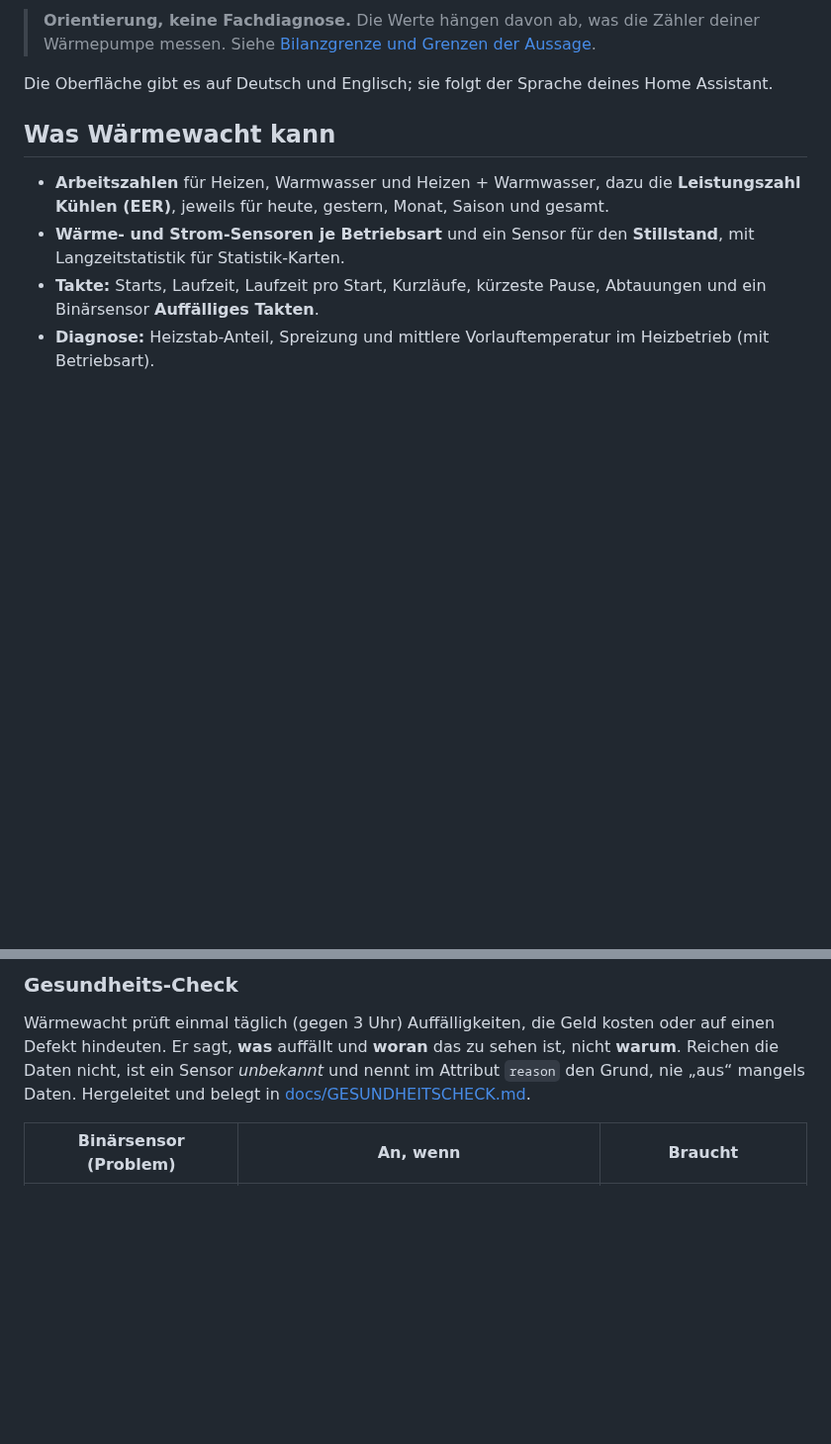
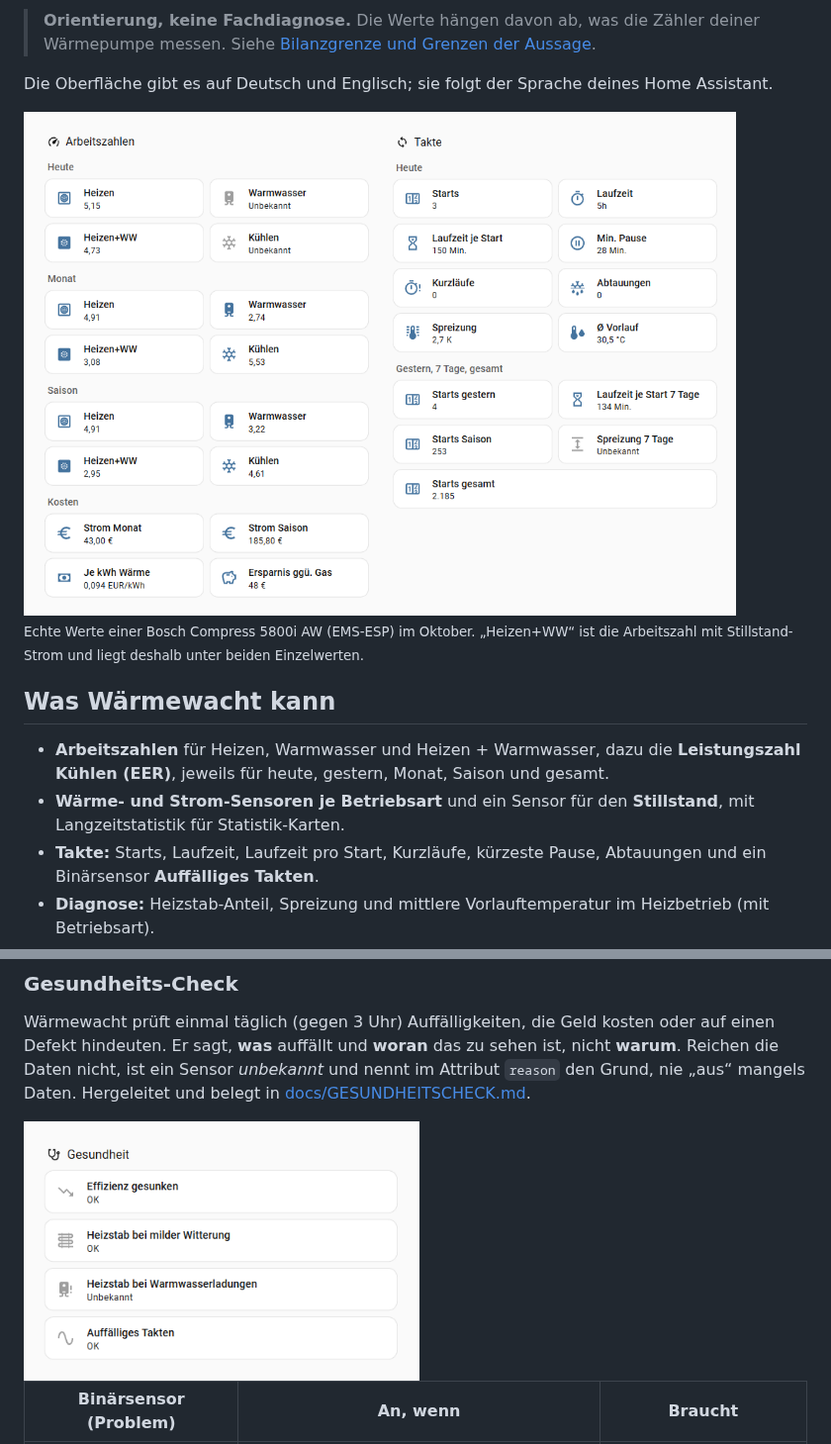
Before and after one commit to waermewacht/integration, a Markdown page: README.md, 2 parts joined by grey strips. Shown at 99% size. Drawn GitHub-style; pictures changed too: assets/screenshots/arbeitszahlen.png (added), assets/screenshots/gesundheit.png (added); blank space fills up the shorter version.

```diff
--- a/README.md
+++ b/README.md
@@ -16,6 +16,10 @@
 > **Orientierung, keine Fachdiagnose.** Die Werte hängen davon ab, was die Zähler deiner Wärmepumpe messen. Siehe [Bilanzgrenze und Grenzen der Aussage](#bilanzgrenze-und-grenzen-der-aussage).
 
 Die Oberfläche gibt es auf Deutsch und Englisch; sie folgt der Sprache deines Home Assistant.
+
+<img src="https://raw.githubusercontent.com/waermewacht/integration/main/assets/screenshots/arbeitszahlen.png" alt="Dashboard mit Arbeitszahlen je Betriebsart für heute, Monat und Saison, Kosten und Takten" width="720">
+
+<sub>Echte Werte einer Bosch Compress 5800i AW (EMS-ESP) im Oktober. „Heizen+WW“ ist die Arbeitszahl mit Stillstand-Strom und liegt deshalb unter beiden Einzelwerten.</sub>
 
 ## Was Wärmewacht kann
 
@@ -254,6 +265,8 @@ Eine Ladung ist ein zusammenhängender Zeitraum mit der Betriebsart Warmwasser.
 ### Gesundheits-Check
 
 Wärmewacht prüft einmal täglich (gegen 3 Uhr) Auffälligkeiten, die Geld kosten oder auf einen Defekt hindeuten. Er sagt, **was** auffällt und **woran** das zu sehen ist, nicht **warum**. Reichen die Daten nicht, ist ein Sensor *unbekannt* und nennt im Attribut `reason` den Grund, nie „aus“ mangels Daten. Hergeleitet und belegt in [docs/GESUNDHEITSCHECK.md](docs/GESUNDHEITSCHECK.md).
+
+<img src="https://raw.githubusercontent.com/waermewacht/integration/main/assets/screenshots/gesundheit.png" alt="Problem-Sensoren des Gesundheits-Checks: Effizienz gesunken, Heizstab bei milder Witterung, Heizstab bei Warmwasserladungen, Auffälliges Takten" width="400">
 
 | Binärsensor (Problem) | An, wenn | Braucht |
 | --- | --- | --- |
```
Also changed, not shown: other parts of README.md (+9 -0 lines), README.en.md (+15 -0 lines), assets/screenshots/analyse.png (added), assets/screenshots/einrichtung_1.png (added), assets/screenshots/einrichtung_2.png (added).
